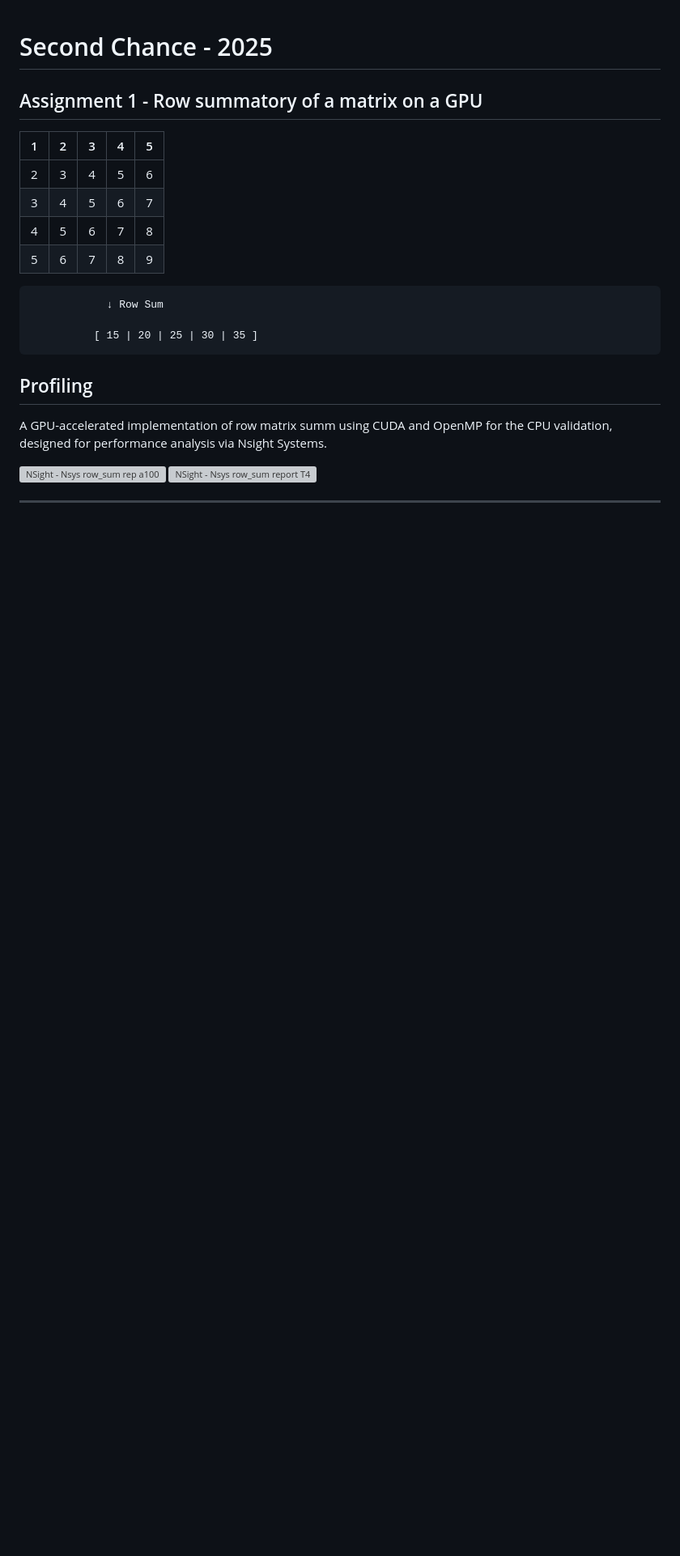
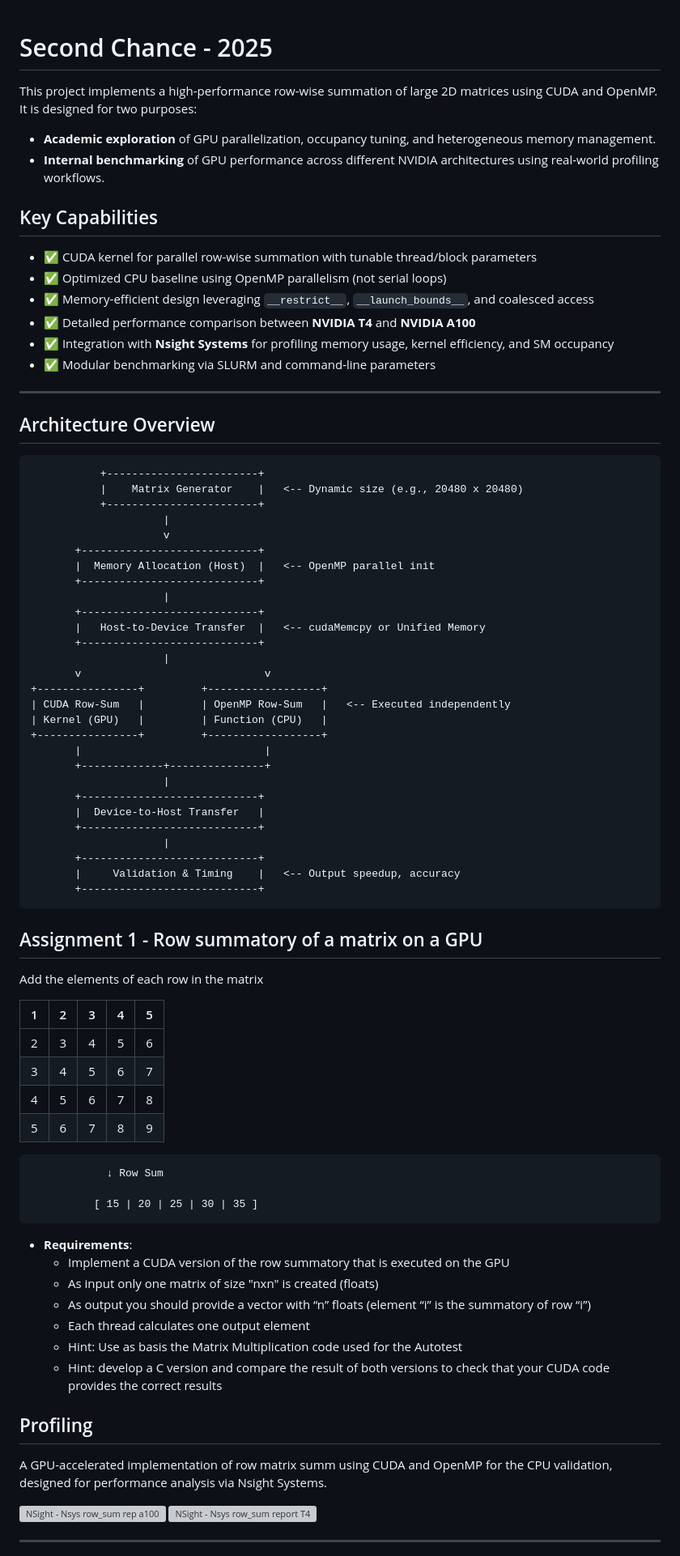
Before and after one commit to TIAGOOOLIVEIRA/Master-HighPerformanceComputing-UniversidadSantiagoCompostela_code_cuda-mpi-omp, a Markdown page: cuda/2nd_chance_2025/README.md, the part around the change printed below. Shown: that part at 81% size. Drawn GitHub-style; blank space fills up the shorter version; grey boxes are pictures that could not be loaded.

Commit message:
introduction to readme

````diff
--- a/cuda/2nd_chance_2025/README.md
+++ b/cuda/2nd_chance_2025/README.md
@@ -1,7 +1,57 @@
 # Second Chance - 2025
 
+This project implements a high-performance row-wise summation of large 2D matrices using CUDA and OpenMP. It is designed for two purposes:
+
+- **Academic exploration** of GPU parallelization, occupancy tuning, and heterogeneous memory management.
+- **Internal benchmarking** of GPU performance across different NVIDIA architectures using real-world profiling workflows.
+
+## Key Capabilities
+
+- ✅ CUDA kernel for parallel row-wise summation with tunable thread/block parameters
+- ✅ Optimized CPU baseline using OpenMP parallelism (not serial loops)
+- ✅ Memory-efficient design leveraging `__restrict__`, `__launch_bounds__`, and coalesced access
+- ✅ Detailed performance comparison between **NVIDIA T4** and **NVIDIA A100**
+- ✅ Integration with **Nsight Systems** for profiling memory usage, kernel efficiency, and SM occupancy
+- ✅ Modular benchmarking via SLURM and command-line parameters
+
+---
+
+## Architecture Overview
+
+```text
+           +------------------------+
+           |    Matrix Generator    |   <-- Dynamic size (e.g., 20480 x 20480)
+           +------------------------+
+                     |
+                     v
+       +----------------------------+
+       |  Memory Allocation (Host)  |   <-- OpenMP parallel init
+       +----------------------------+
+                     |
+       +----------------------------+
+       |   Host-to-Device Transfer  |   <-- cudaMemcpy or Unified Memory
+       +----------------------------+
+                     |
+       v                             v
++----------------+         +------------------+
+| CUDA Row-Sum   |         | OpenMP Row-Sum   |   <-- Executed independently
+| Kernel (GPU)   |         | Function (CPU)   |
++----------------+         +------------------+
+       |                             |
+       +-------------+---------------+
+                     |
+       +----------------------------+
+       |  Device-to-Host Transfer   |
+       +----------------------------+
+                     |
+       +----------------------------+
+       |     Validation & Timing    |   <-- Output speedup, accuracy
+       +----------------------------+
+```
 
 ## Assignment 1 - Row summatory of a matrix on a GPU
+
+Add the elements of each row in the matrix
 
 | 1 | 2 | 3 | 4 | 5 |
 |---|---|---|---|---|
@@ -13,7 +63,13 @@
 
               [ 15 | 20 | 25 | 30 | 35 ]
 
-
+- **Requirements**:
+  - Implement a CUDA version of the row summatory that is executed on the GPU
+  - As input only one matrix of size "nxn" is created (floats)
+  - As output you should provide a vector with “n” floats (element “i” is the summatory of row “i”)
+  - Each thread calculates one output element
+  - Hint: Use as basis the Matrix Multiplication code used for the Autotest
+  - Hint: develop a C version and compare the result of both versions to check that your CUDA code provides the correct results
 
 ## Profiling
 
````
Also changed, not shown: other parts of cuda/2nd_chance_2025/README.md (+2 -2 lines).
